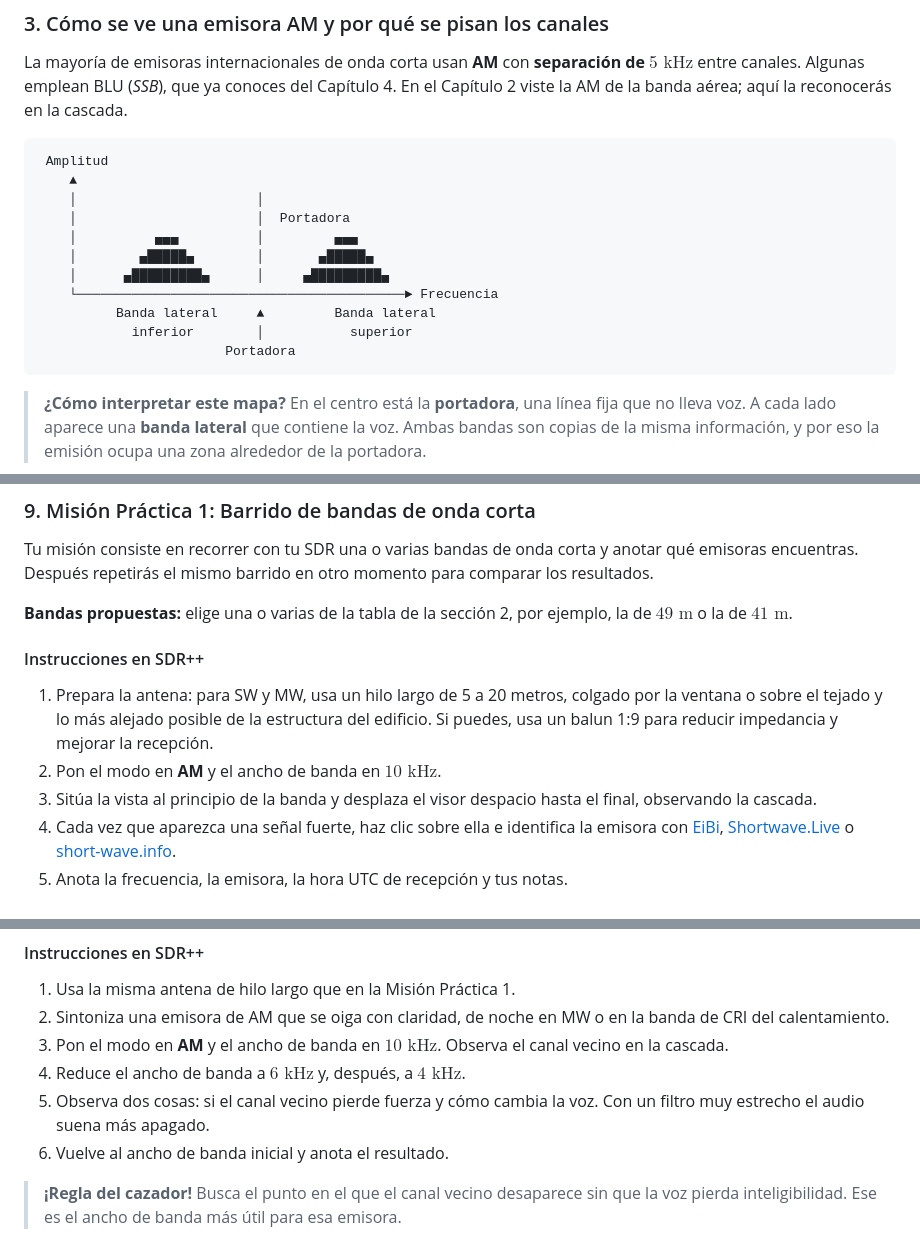
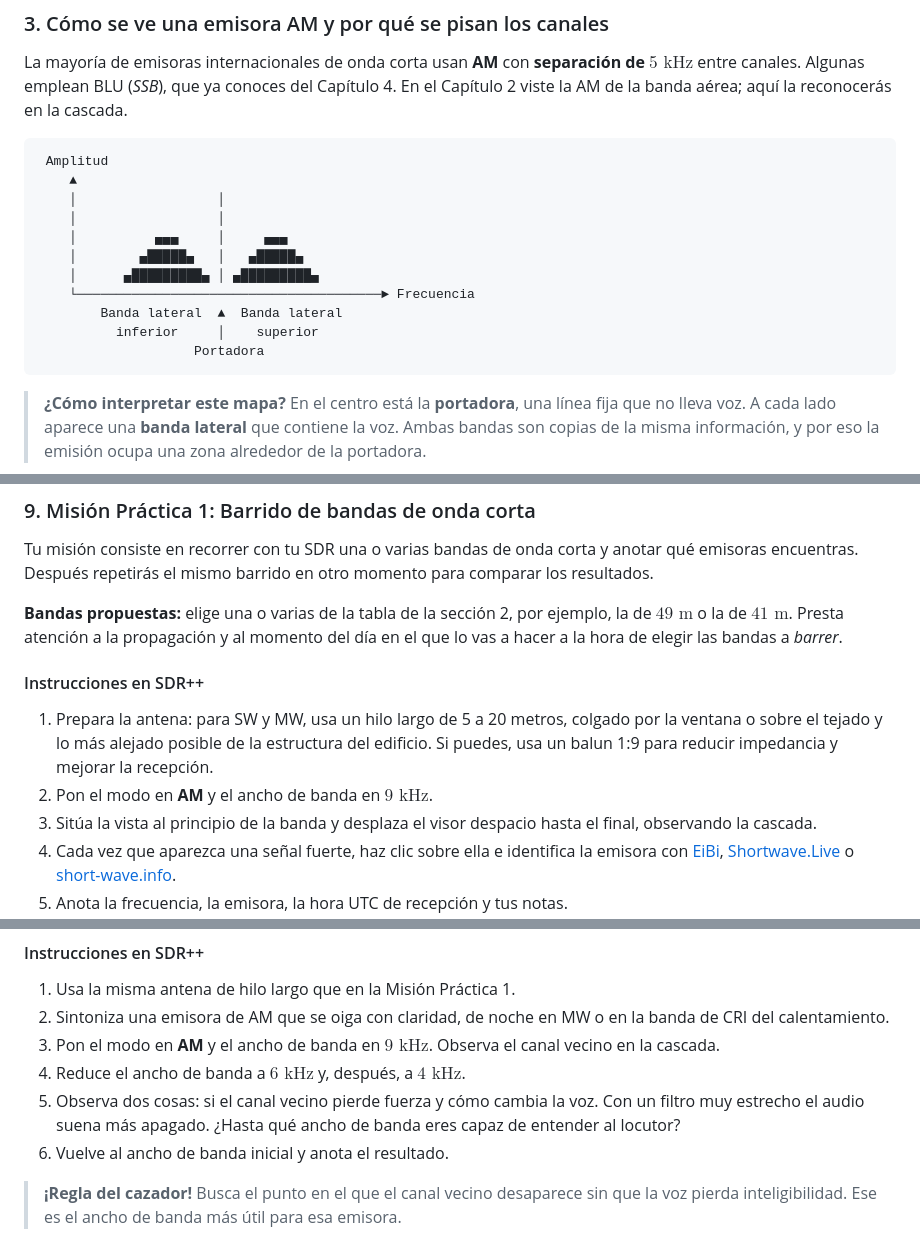
Before and after one commit to mjimenezganan/manual-SDR, a Markdown page: web/content/cap5.md, 3 parts joined by grey strips. Drawn GitHub-style.

Commit message:
Últimos retoques del Capítulo 5

````diff
--- a/web/content/cap5.md
+++ b/web/content/cap5.md
@@ -61,15 +61,15 @@ La mayoría de emisoras internacionales de onda corta usan **AM** con **separaci
 ```text
  Amplitud
     ▲
-    │                       │
-    │                       │  Portadora
-    │          ▄▄▄          │         ▄▄▄
-    │        ▄█████▄        │       ▄█████▄
-    │      ▄█████████▄      │     ▄█████████▄
-    └──────────────────────────────────────────► Frecuencia
-          Banda lateral     ▲         Banda lateral
-            inferior        │           superior
-                        Portadora
+    │                  │
+    │                  │
+    │          ▄▄▄     │     ▄▄▄
+    │        ▄█████▄   │   ▄█████▄
+    │      ▄█████████▄ │ ▄█████████▄
+    └───────────────────────────────────────► Frecuencia
+        Banda lateral  ▲  Banda lateral
+          inferior     │    superior
+                    Portadora
 ```
 
 > **¿Cómo interpretar este mapa?** En el centro está la **portadora**, una línea fija que no lleva voz. A cada lado aparece una **banda lateral** que contiene la voz. Ambas bandas son copias de la misma información, y por eso la emisión ocupa una zona alrededor de la portadora.
@@ -177,12 +177,12 @@ Como radioescucha, tu papel es **escuchar**. Emitir sin autorización queda fuer
 
 Tu misión consiste en recorrer con tu SDR una o varias bandas de onda corta y anotar qué emisoras encuentras. Después repetirás el mismo barrido en otro momento para comparar los resultados.
 
-**Bandas propuestas:** elige una o varias de la tabla de la sección 2, por ejemplo, la de $49\text{ m}$ o la de $41\text{ m}$.
+**Bandas propuestas:** elige una o varias de la tabla de la sección 2, por ejemplo, la de $49\text{ m}$ o la de $41\text{ m}$. Presta atención a la propagación y al momento del día en el que lo vas a hacer a la hora de elegir las bandas a _barrer_.
 
 #### Instrucciones en SDR++
 
 1. Prepara la antena: para SW y MW, usa un hilo largo de 5 a 20 metros, colgado por la ventana o sobre el tejado y lo más alejado posible de la estructura del edificio. Si puedes, usa un balun 1:9 para reducir impedancia y mejorar la recepción.
-2. Pon el modo en **AM** y el ancho de banda en $10\text{ kHz}$.
+2. Pon el modo en **AM** y el ancho de banda en $9\text{ kHz}$.
 3. Sitúa la vista al principio de la banda y desplaza el visor despacio hasta el final, observando la cascada.
 4. Cada vez que aparezca una señal fuerte, haz clic sobre ella e identifica la emisora con [EiBi](http://www.eibispace.de/), [Shortwave.Live](https://shortwave.live) o [short-wave.info](http://www.short-wave.info/).
 5. Anota la frecuencia, la emisora, la hora UTC de recepción y tus notas.
@@ -247,9 +247,9 @@ Tu misión consiste en comprobar cómo el filtro del receptor afecta al canal ve
 
 1. Usa la misma antena de hilo largo que en la Misión Práctica 1.
 2. Sintoniza una emisora de AM que se oiga con claridad, de noche en MW o en la banda de CRI del calentamiento.
-3. Pon el modo en **AM** y el ancho de banda en $10\text{ kHz}$. Observa el canal vecino en la cascada.
+3. Pon el modo en **AM** y el ancho de banda en $9\text{ kHz}$. Observa el canal vecino en la cascada.
 4. Reduce el ancho de banda a $6\text{ kHz}$ y, después, a $4\text{ kHz}$.
-5. Observa dos cosas: si el canal vecino pierde fuerza y cómo cambia la voz. Con un filtro muy estrecho el audio suena más apagado.
+5. Observa dos cosas: si el canal vecino pierde fuerza y cómo cambia la voz. Con un filtro muy estrecho el audio suena más apagado. ¿Hasta qué ancho de banda eres capaz de entender al locutor?
 6. Vuelve al ancho de banda inicial y anota el resultado.
 
 > **¡Regla del cazador!** Busca el punto en el que el canal vecino desaparece sin que la voz pierda inteligibilidad. Ese es el ancho de banda más útil para esa emisora.
````
Also changed, not shown: other parts of web/content/cap5.md (+2 -2 lines).
